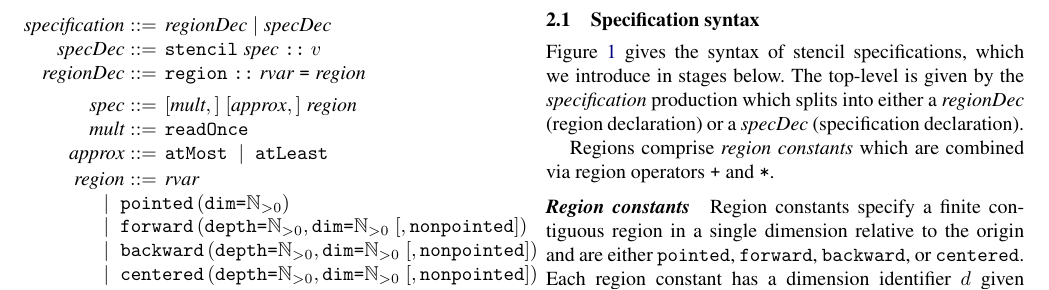
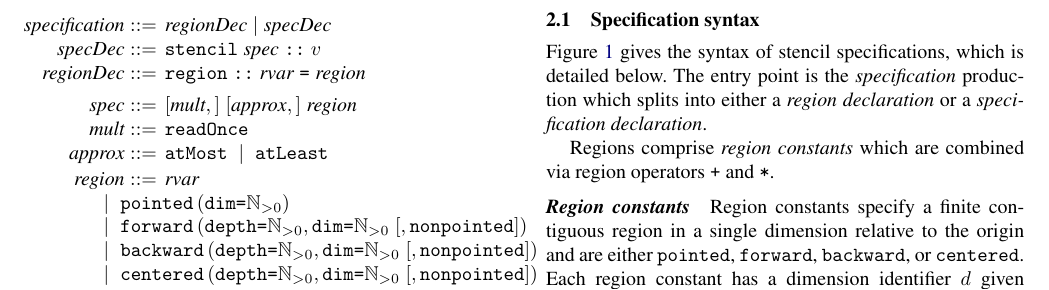
Before and after one commit to camfort/array-analyse, a LaTeX paper (paper.tex): part of page 3 of 13, cut so that both start at the same text. Compiled offline with pdfLaTeX; a missing font is replaced by an installed copy or a similar font.

Commit message:
Simplify syntax entry

```diff
--- a/paper.tex
+++ b/paper.tex
@@ -561,11 +561,10 @@ all parts of the region should have an index corresponding to that part.
 \subsection{Specification syntax}
 \label{sec:syntax}
 
-Figure~\ref{fig:syntax} gives the syntax of stencil specifications,
-which we introduce in stages below.  The top-level is given by the
-\nonterm{specification} production which splits into either a
-\nonterm{regionDec} (region declaration) or a \nonterm{specDec}
-(specification declaration).
+Figure~\ref{fig:syntax} gives the syntax of stencil specifications, which is
+detailed below. The entry point is the \nonterm{specification} production which
+splits into either a \emph{region declaration} or a \emph{specification
+declaration}.
 
 Regions comprise \emph{region constants} which are
 combined via region operators \term{+} and \term{*}.
```
